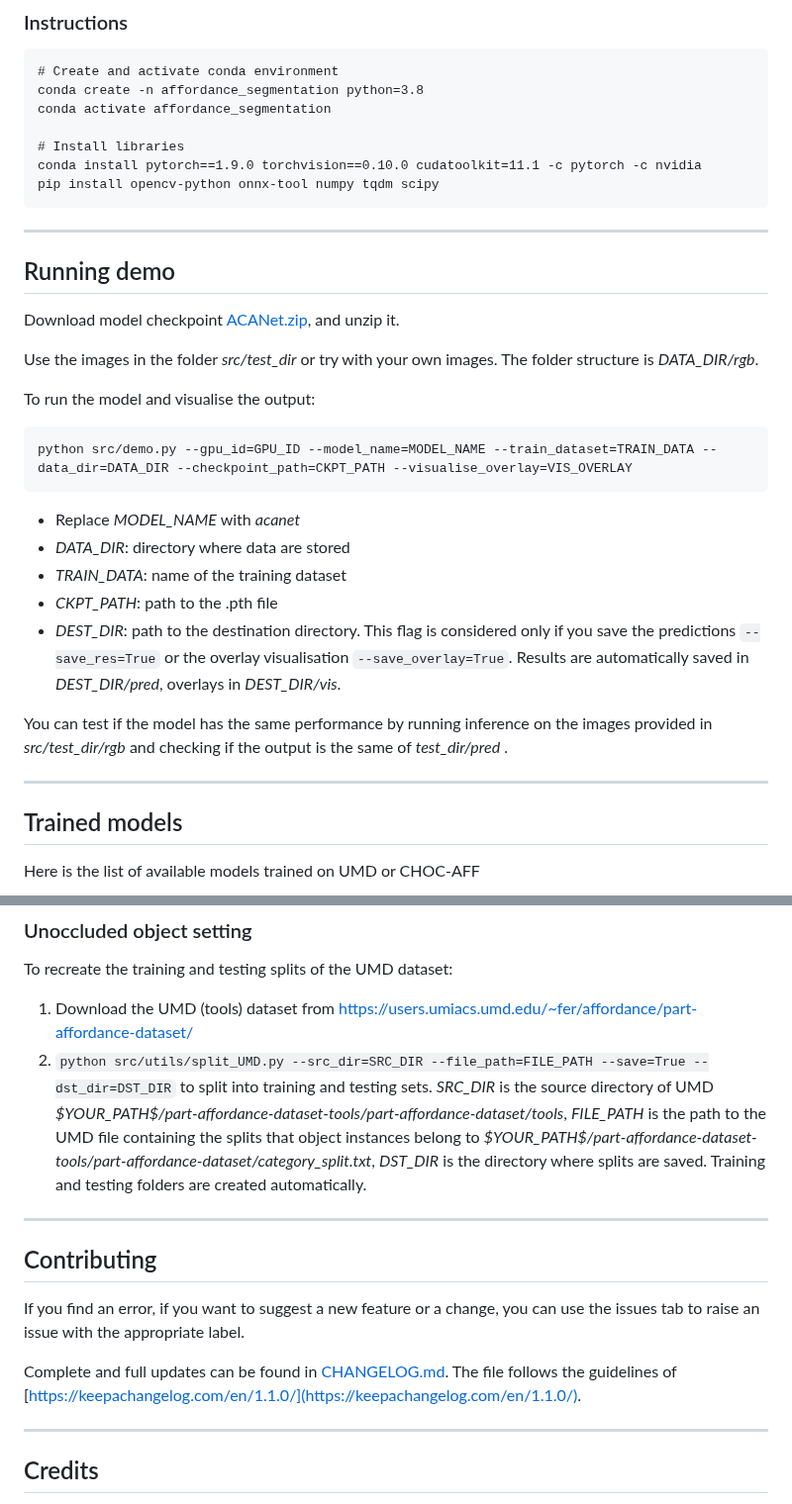
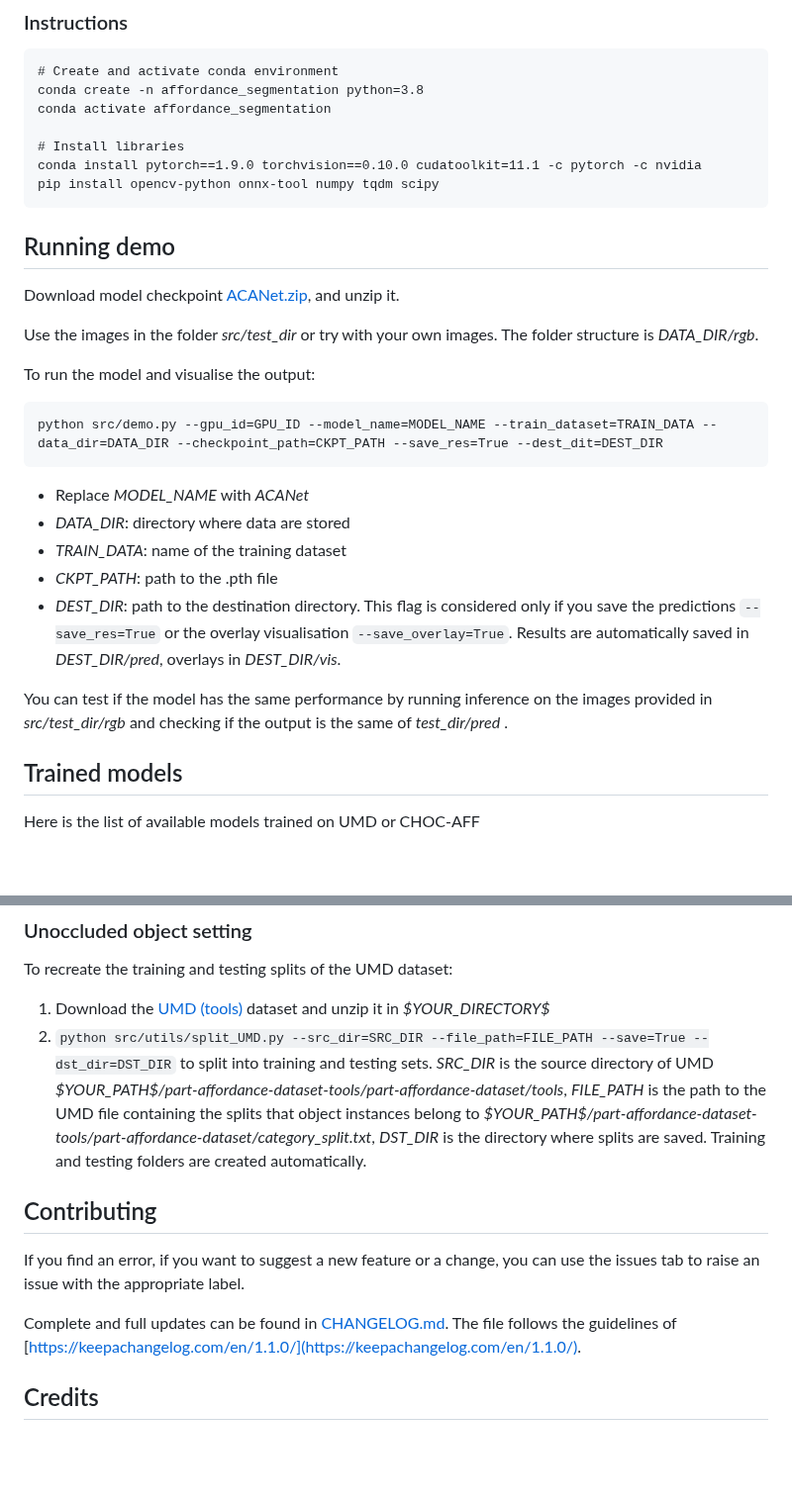
Before and after one commit to apicis/aff-seg, a Markdown page: README.md, 2 parts joined by grey strips. Shown at 99% size. GitHub-like rendering; blank space fills up the shorter version.

````diff
--- a/README.md
+++ b/README.md
@@ -70,7 +69,6 @@ conda install pytorch==1.9.0 torchvision==0.10.0 cudatoolkit=11.1 -c pytorch -c
 pip install opencv-python onnx-tool numpy tqdm scipy
 ```
 
----
 ## Running demo <a name="demo"></a>
 
 Download model checkpoint [ACANet.zip](https://doi.org/10.5281/zenodo.8364196), and unzip it.
@@ -80,10 +78,10 @@ Use the images in the folder *src/test_dir* or try with your own images. The fol
 To run the model and visualise the output:
 
 ```
-python src/demo.py --gpu_id=GPU_ID --model_name=MODEL_NAME --train_dataset=TRAIN_DATA --data_dir=DATA_DIR --checkpoint_path=CKPT_PATH --visualise_overlay=VIS_OVERLAY
+python src/demo.py --gpu_id=GPU_ID --model_name=MODEL_NAME --train_dataset=TRAIN_DATA --data_dir=DATA_DIR --checkpoint_path=CKPT_PATH --save_res=True --dest_dit=DEST_DIR
 ```
 
-* Replace *MODEL_NAME* with *acanet*
+* Replace *MODEL_NAME* with *ACANet*
 * *DATA_DIR*: directory where data are stored
 * *TRAIN_DATA*: name of the training dataset
 * *CKPT_PATH*: path to the .pth file
@@ -91,7 +89,7 @@ python src/demo.py --gpu_id=GPU_ID --model_name=MODEL_NAME --train_dataset=TRAIN
 
 You can test if the model has the same performance by running inference on the images provided in *src/test_dir/rgb* and checking if the output is the same of *test_dir/pred* .
 
----
+
 ## Trained models <a name="trained_models"></a>
 Here is the list of available models trained on UMD or CHOC-AFF
 
@@ -227,17 +225,17 @@ To use the manually annotated data from [CCM](https://corsmal.eecs.qmul.ac.uk/co
 
 ### Unoccluded object setting <a name="unoccluded_data"></a>
 To recreate the training and testing splits of the UMD dataset:
-1. Download the UMD (tools) dataset from https://users.umiacs.umd.edu/~fer/affordance/part-affordance-dataset/
+1. Download the [UMD (tools)](https://users.umiacs.umd.edu/~fer/affordance/part-affordance-dataset/) dataset and unzip it in *\$YOUR_DIRECTORY\$*
 2. ```python src/utils/split_UMD.py --src_dir=SRC_DIR --file_path=FILE_PATH --save=True --dst_dir=DST_DIR``` to split into training and testing sets. *SRC_DIR* is the source directory of UMD *\$YOUR_PATH\$/part-affordance-dataset-tools/part-affordance-dataset/tools*, *FILE_PATH* is the path to the UMD file containing the splits that object instances belong to *\$YOUR_PATH$/part-affordance-dataset-tools/part-affordance-dataset/category_split.txt*, *DST_DIR* is the directory where splits are saved. Training and testing folders are created automatically.
 
----
+
 ## Contributing <a name="contributing"></a>
 
 If you find an error, if you want to suggest a new feature or a change, you can use the issues tab to raise an issue with the appropriate label.
 
 Complete and full updates can be found in [CHANGELOG.md](CHANGELOG.md). The file follows the guidelines of [https://keepachangelog.com/en/1.1.0/](https://keepachangelog.com/en/1.1.0/).
 
----
+
 ## Credits <a name="credits"></a>
 
 T. Apicella, A. Xompero, P. Gastaldo, A. Cavallaro, <i>Segmenting Object Affordances: Reproducibility and Sensitivity to Scale</i>,
````
Also changed, not shown: other parts of README.md (+3 -6 lines).
